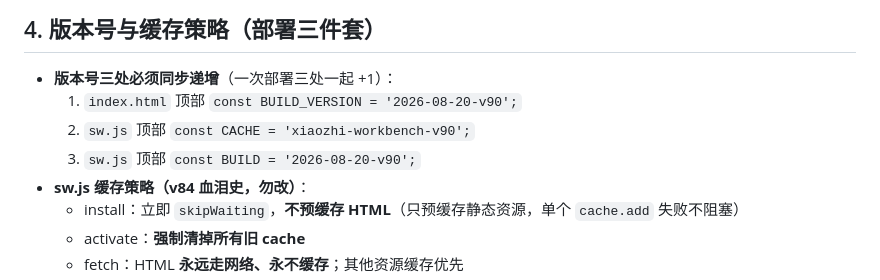
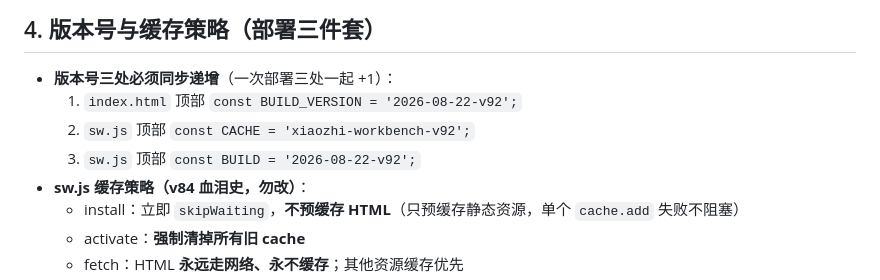
Before and after one commit to bearline1126-debug/xiaozhi-workbench, a Markdown page: AGENTS.md, the part around the change. Drawn GitHub-style.

Commit message:
docs: 修正 AGENTS.md 版本示例为 v92；新增交接给另一Agent的开场说明模板

```diff
--- a/AGENTS.md
+++ b/AGENTS.md
@@ -75,9 +75,9 @@
 ## 4. 版本号与缓存策略（部署三件套）
 
 - **版本号三处必须同步递增**（一次部署三处一起 +1）：
-  1. `index.html` 顶部 `const BUILD_VERSION = '2026-08-20-v90';`
-  2. `sw.js` 顶部 `const CACHE = 'xiaozhi-workbench-v90';`
-  3. `sw.js` 顶部 `const BUILD = '2026-08-20-v90';`
+  1. `index.html` 顶部 `const BUILD_VERSION = '2026-08-22-v92';`
+  2. `sw.js` 顶部 `const CACHE = 'xiaozhi-workbench-v92';`
+  3. `sw.js` 顶部 `const BUILD = '2026-08-22-v92';`
 - **sw.js 缓存策略（v84 血泪史，勿改）**：
   - install：立即 `skipWaiting`，**不预缓存 HTML**（只预缓存静态资源，单个 `cache.add` 失败不阻塞）
   - activate：**强制清掉所有旧 cache**
```
Also changed, not shown: 交接给另一Agent-开场说明.md (added, +38 -0 lines).
